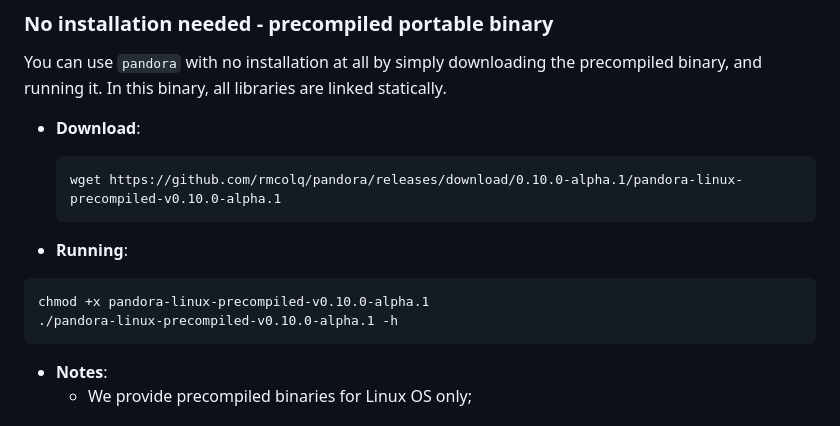
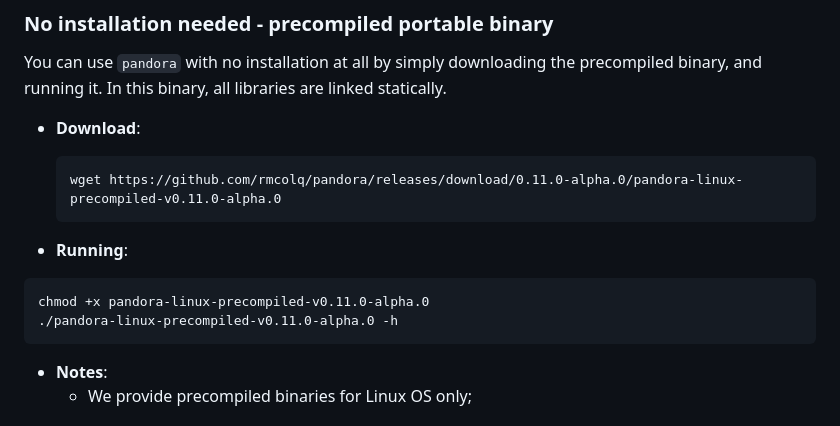
Before and after one commit to iqbal-lab-org/pandora, a Markdown page: README.md, the part around the change. Rendered like a GitHub page.

Commit message:
Updating version in README.md

````diff
--- a/README.md
+++ b/README.md
@@ -76,13 +76,13 @@ In this binary, all libraries are linked statically.
 
 * **Download**:
   ```
-  wget https://github.com/rmcolq/pandora/releases/download/0.10.0-alpha.1/pandora-linux-precompiled-v0.10.0-alpha.1
+  wget https://github.com/rmcolq/pandora/releases/download/0.11.0-alpha.0/pandora-linux-precompiled-v0.11.0-alpha.0
   ```
 
 * **Running**:
 ```
-chmod +x pandora-linux-precompiled-v0.10.0-alpha.1
-./pandora-linux-precompiled-v0.10.0-alpha.1 -h
+chmod +x pandora-linux-precompiled-v0.11.0-alpha.0
+./pandora-linux-precompiled-v0.11.0-alpha.0 -h
 ```
 
 * **Notes**:
````
